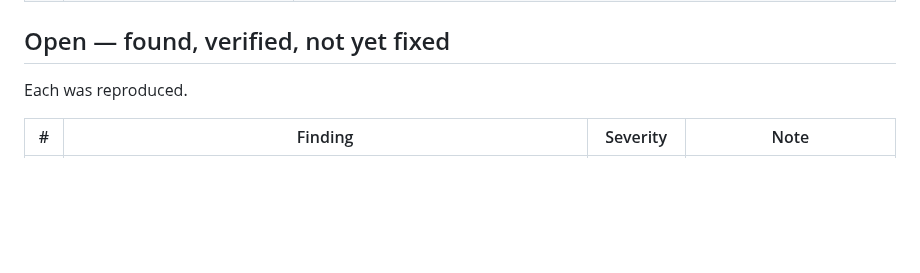
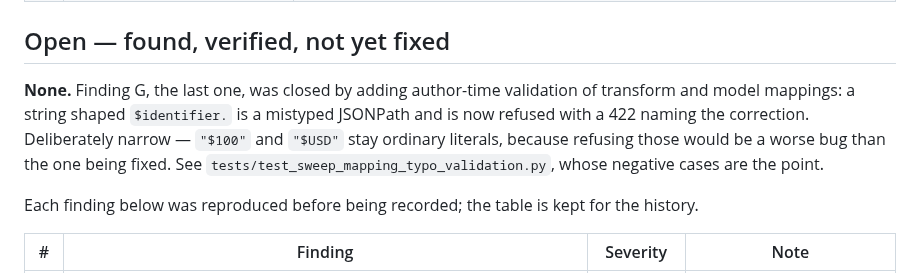
Before and after one commit to tanmayiift/rulemind-ai, a Markdown page: docs/SWEEP-FINDINGS.md, the part around the change. GitHub-like rendering; blank space fills up the shorter version.

Commit message:
docs: close I5 (Vercel App uninstalled) and sweep finding G, both already done [skip ci]

```diff
--- a/docs/SWEEP-FINDINGS.md
+++ b/docs/SWEEP-FINDINGS.md
@@ -67,7 +67,13 @@ the trace).
 
 ## Open — found, verified, not yet fixed
 
-Each was reproduced.
+**None.** Finding G, the last one, was closed by adding author-time validation of transform and
+model mappings: a string shaped `$identifier.` is a mistyped JSONPath and is now refused with a
+422 naming the correction. Deliberately narrow — `"$100"` and `"$USD"` stay ordinary literals,
+because refusing those would be a worse bug than the one being fixed. See
+`tests/test_sweep_mapping_typo_validation.py`, whose negative cases are the point.
+
+Each finding below was reproduced before being recorded; the table is kept for the history.
 
 | # | Finding | Severity | Note |
 |---|---|---|---|
```
Also changed, not shown: PLAN.md (+7 -2 lines).
